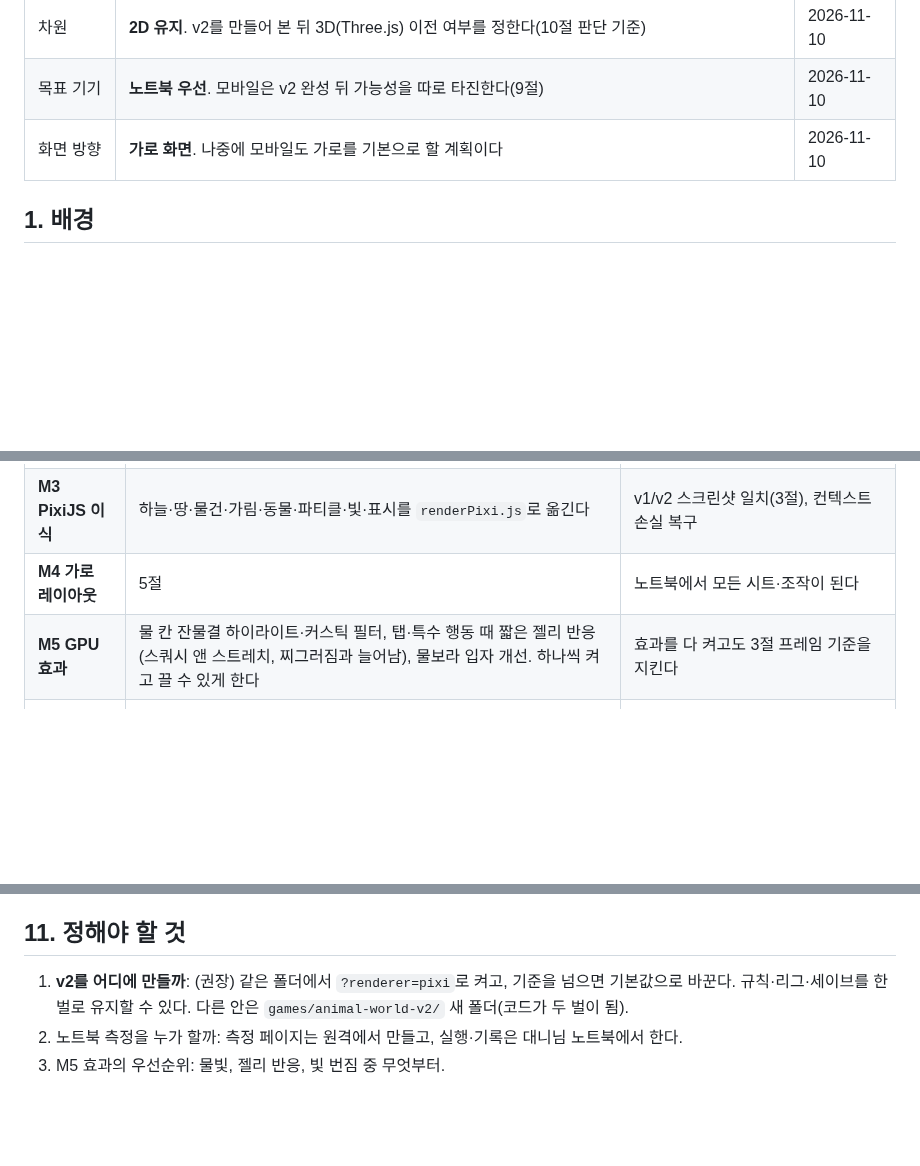
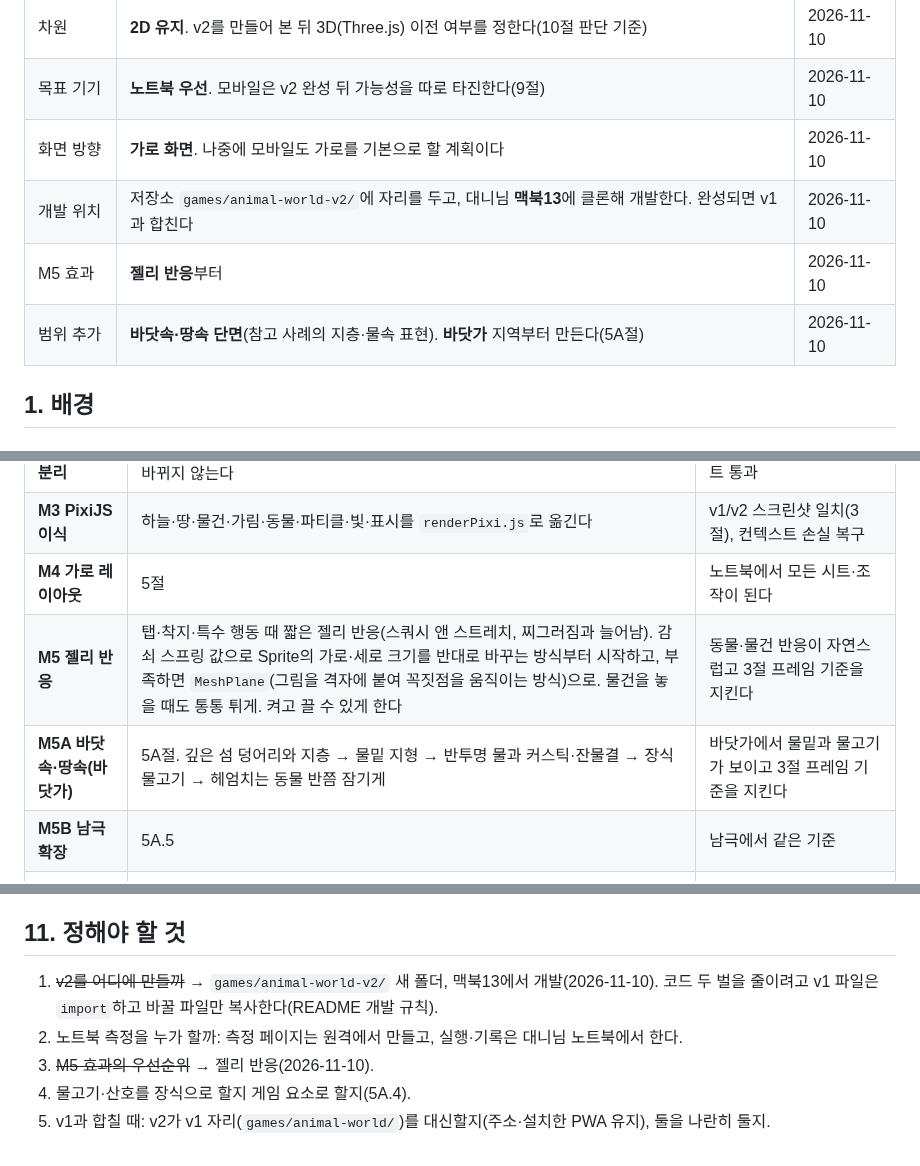
Before and after one commit to DannyGu0214/Danny-Game-Center, a Markdown page: games/animal-world-v2/PLAN.md, 3 parts joined by grey strips. Rendered like a GitHub page; blank space fills up the shorter version.

```diff
--- a/games/animal-world/V2-PLAN.md
+++ b/games/animal-world-v2/PLAN.md
@@ -11,6 +11,9 @@
 | 차원 | **2D 유지**. v2를 만들어 본 뒤 3D(Three.js) 이전 여부를 정한다(10절 판단 기준) | 2026-11-10 |
 | 목표 기기 | **노트북 우선**. 모바일은 v2 완성 뒤 가능성을 따로 타진한다(9절) | 2026-11-10 |
 | 화면 방향 | **가로 화면**. 나중에 모바일도 가로를 기본으로 할 계획이다 | 2026-11-10 |
+| 개발 위치 | 저장소 `games/animal-world-v2/`에 자리를 두고, 대니님 **맥북13**에 클론해 개발한다. 완성되면 v1과 합친다 | 2026-11-10 |
+| M5 효과 | **젤리 반응**부터 | 2026-11-10 |
+| 범위 추가 | **바닷속·땅속 단면**(참고 사례의 지층·물속 표현). **바닷가** 지역부터 만든다(5A절) | 2026-11-10 |
 
 ## 1. 배경
 
@@ -192,7 +238,9 @@
 | **M2 렌더러 분리** | v1 `draw()`를 `render/render2d.js`로 옮기고 인터페이스(4.2)를 만든다. 그림은 바뀌지 않는다 | v1 스크린샷과 같다, 테스트 통과 |
 | **M3 PixiJS 이식** | 하늘·땅·물건·가림·동물·파티클·빛·표시를 `renderPixi.js`로 옮긴다 | v1/v2 스크린샷 일치(3절), 컨텍스트 손실 복구 |
 | **M4 가로 레이아웃** | 5절 | 노트북에서 모든 시트·조작이 된다 |
-| **M5 GPU 효과** | 물 칸 잔물결 하이라이트·커스틱 필터, 탭·특수 행동 때 짧은 젤리 반응(스쿼시 앤 스트레치, 찌그러짐과 늘어남), 물보라 입자 개선. 하나씩 켜고 끌 수 있게 한다 | 효과를 다 켜고도 3절 프레임 기준을 지킨다 |
+| **M5 젤리 반응** | 탭·착지·특수 행동 때 짧은 젤리 반응(스쿼시 앤 스트레치, 찌그러짐과 늘어남). 감쇠 스프링 값으로 Sprite의 가로·세로 크기를 반대로 바꾸는 방식부터 시작하고, 부족하면 `MeshPlane`(그림을 격자에 붙여 꼭짓점을 움직이는 방식)으로. 물건을 놓을 때도 통통 튀게. 켜고 끌 수 있게 한다 | 동물·물건 반응이 자연스럽고 3절 프레임 기준을 지킨다 |
+| **M5A 바닷속·땅속(바닷가)** | 5A절. 깊은 섬 덩어리와 지층 → 물밑 지형 → 반투명 물과 커스틱·잔물결 → 장식 물고기 → 헤엄치는 동물 반쯤 잠기게 | 바닷가에서 물밑과 물고기가 보이고 3절 프레임 기준을 지킨다 |
+| **M5B 남극 확장** | 5A.5 | 남극에서 같은 기준 |
 | **M6 안정화** | `sw.js` 캐시, 메모리 정리, README·DESIGN 갱신, 대니님 노트북 실측 | 3절 성공 기준 전부 |
 | **M7 모바일 타진** | 9절 | 별도 보고 |
 
@@ -236,6 +284,8 @@ v2의 렌더러 분리(M2)는 3D로 가더라도 그대로 쓸 수 있는 투자
 
 ## 11. 정해야 할 것
 
-1. **v2를 어디에 만들까**: (권장) 같은 폴더에서 `?renderer=pixi`로 켜고, 기준을 넘으면 기본값으로 바꾼다. 규칙·리그·세이브를 한 벌로 유지할 수 있다. 다른 안은 `games/animal-world-v2/` 새 폴더(코드가 두 벌이 됨).
+1. ~~v2를 어디에 만들까~~ → `games/animal-world-v2/` 새 폴더, 맥북13에서 개발(2026-11-10). 코드 두 벌을 줄이려고 v1 파일은 `import`하고 바꿀 파일만 복사한다(README 개발 규칙).
 2. 노트북 측정을 누가 할까: 측정 페이지는 원격에서 만들고, 실행·기록은 대니님 노트북에서 한다.
-3. M5 효과의 우선순위: 물빛, 젤리 반응, 빛 번짐 중 무엇부터.
+3. ~~M5 효과의 우선순위~~ → 젤리 반응(2026-11-10).
+4. 물고기·산호를 장식으로 할지 게임 요소로 할지(5A.4).
+5. v1과 합칠 때: v2가 v1 자리(`games/animal-world/`)를 대신할지(주소·설치한 PWA 유지), 둘을 나란히 둘지.
```
Also changed, not shown: other parts of games/animal-world-v2/PLAN.md (+44 -1 lines), games/animal-world-v2/README.md (added, +33 -0 lines).
